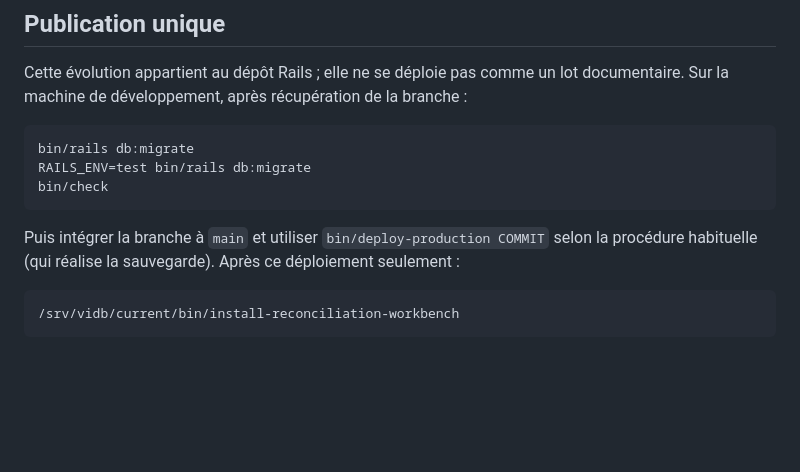
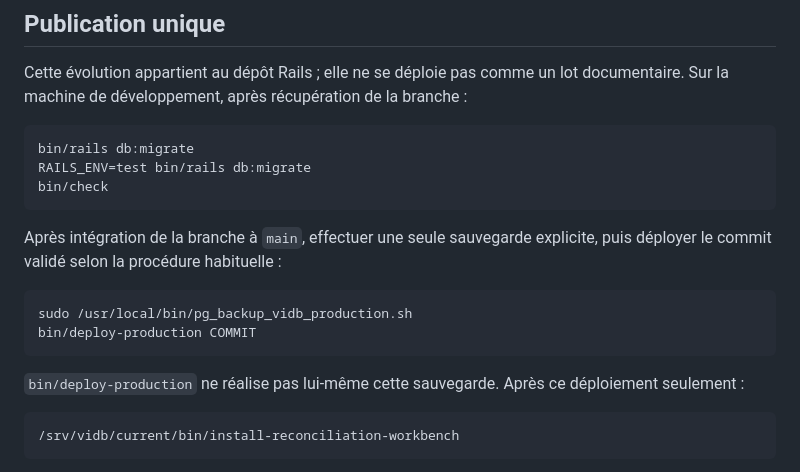
Before and after one commit to Fofo92/vidb, a Markdown page: docs/reconciliation-workbench.md, the part around the change. Rendered like a GitHub page; blank space fills up the shorter version.

Commit message:
Correct workbench publication procedure to run one explicit database backup

````diff
--- a/docs/reconciliation-workbench.md
+++ b/docs/reconciliation-workbench.md
@@ -95,8 +95,16 @@ RAILS_ENV=test bin/rails db:migrate
 bin/check
 ```
 
-Puis intégrer la branche à `main` et utiliser `bin/deploy-production COMMIT` selon la procédure
-habituelle (qui réalise la sauvegarde). Après ce déploiement seulement :
+Après intégration de la branche à `main`, effectuer une seule sauvegarde explicite,
+puis déployer le commit validé selon la procédure habituelle :
+
+```sh
+sudo /usr/local/bin/pg_backup_vidb_production.sh
+bin/deploy-production COMMIT
+```
+
+`bin/deploy-production` ne réalise pas lui-même cette sauvegarde.
+Après ce déploiement seulement :
 
 ```sh
 /srv/vidb/current/bin/install-reconciliation-workbench
````
